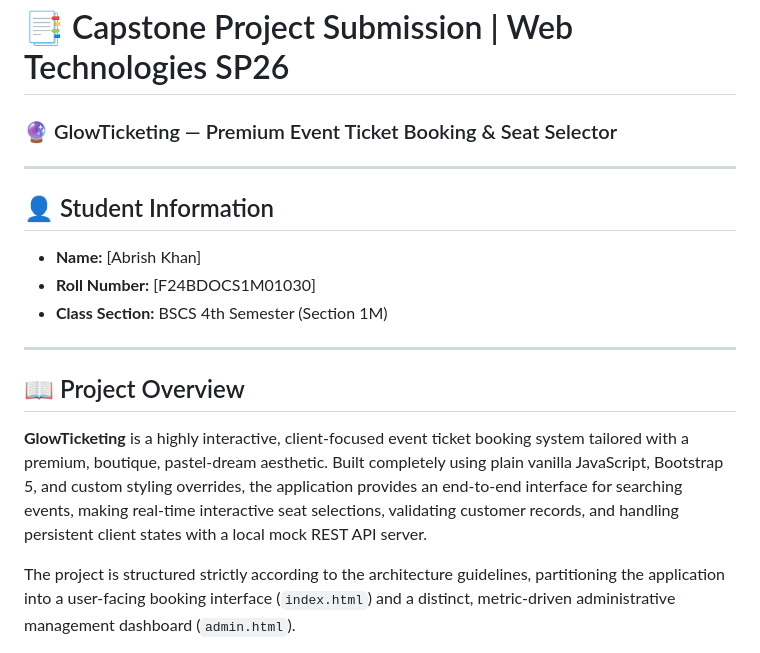
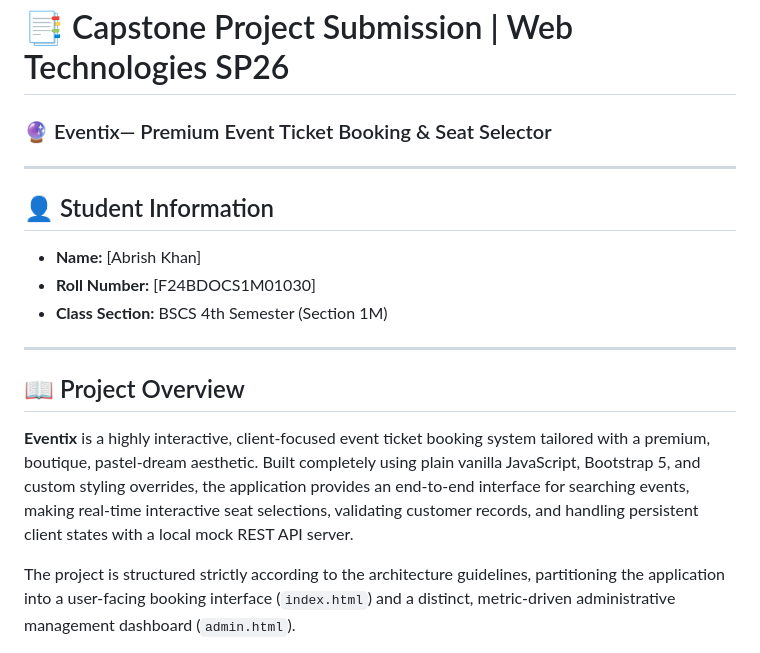
Before and after one commit to kabrish402-oss/Eventix, a Markdown page: README.md, the part around the change. Drawn GitHub-style.

```diff
--- a/README.md
+++ b/README.md
@@ -1,5 +1,5 @@
 # 📑 Capstone Project Submission | Web Technologies SP26
-### 🔮 GlowTicketing — Premium Event Ticket Booking & Seat Selector
+### 🔮 Eventix— Premium Event Ticket Booking & Seat Selector
 
 ---
 
@@ -11,7 +11,7 @@
 ---
 
 ## 📖 Project Overview
-**GlowTicketing** is a highly interactive, client-focused event ticket booking system tailored with a premium, boutique, pastel-dream aesthetic. Built completely using plain vanilla JavaScript, Bootstrap 5, and custom styling overrides, the application provides an end-to-end interface for searching events, making real-time interactive seat selections, validating customer records, and handling persistent client states with a local mock REST API server.
+**Eventix** is a highly interactive, client-focused event ticket booking system tailored with a premium, boutique, pastel-dream aesthetic. Built completely using plain vanilla JavaScript, Bootstrap 5, and custom styling overrides, the application provides an end-to-end interface for searching events, making real-time interactive seat selections, validating customer records, and handling persistent client states with a local mock REST API server.
 
 The project is structured strictly according to the architecture guidelines, partitioning the application into a user-facing booking interface (`index.html`) and a distinct, metric-driven administrative management dashboard (`admin.html`).
 
```
